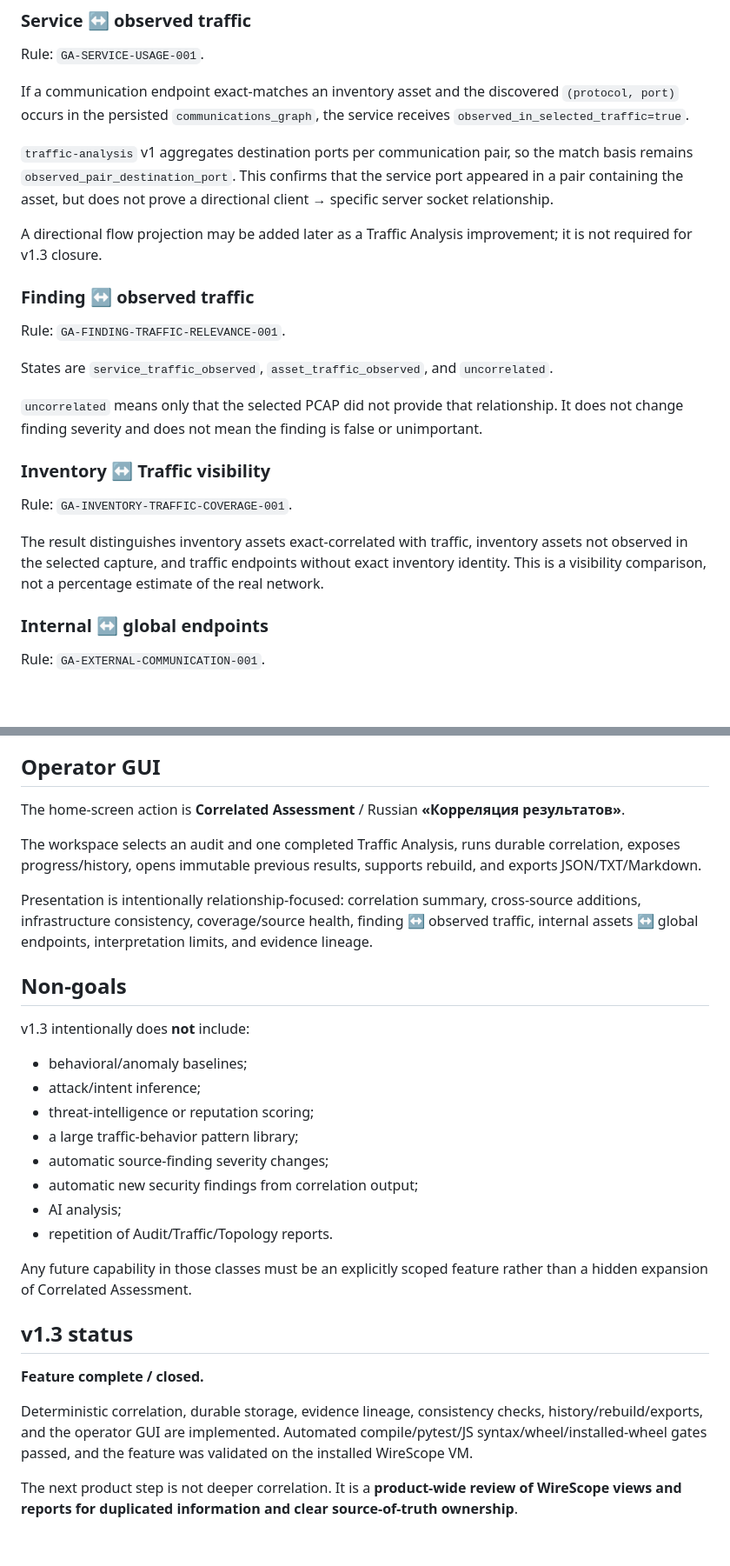
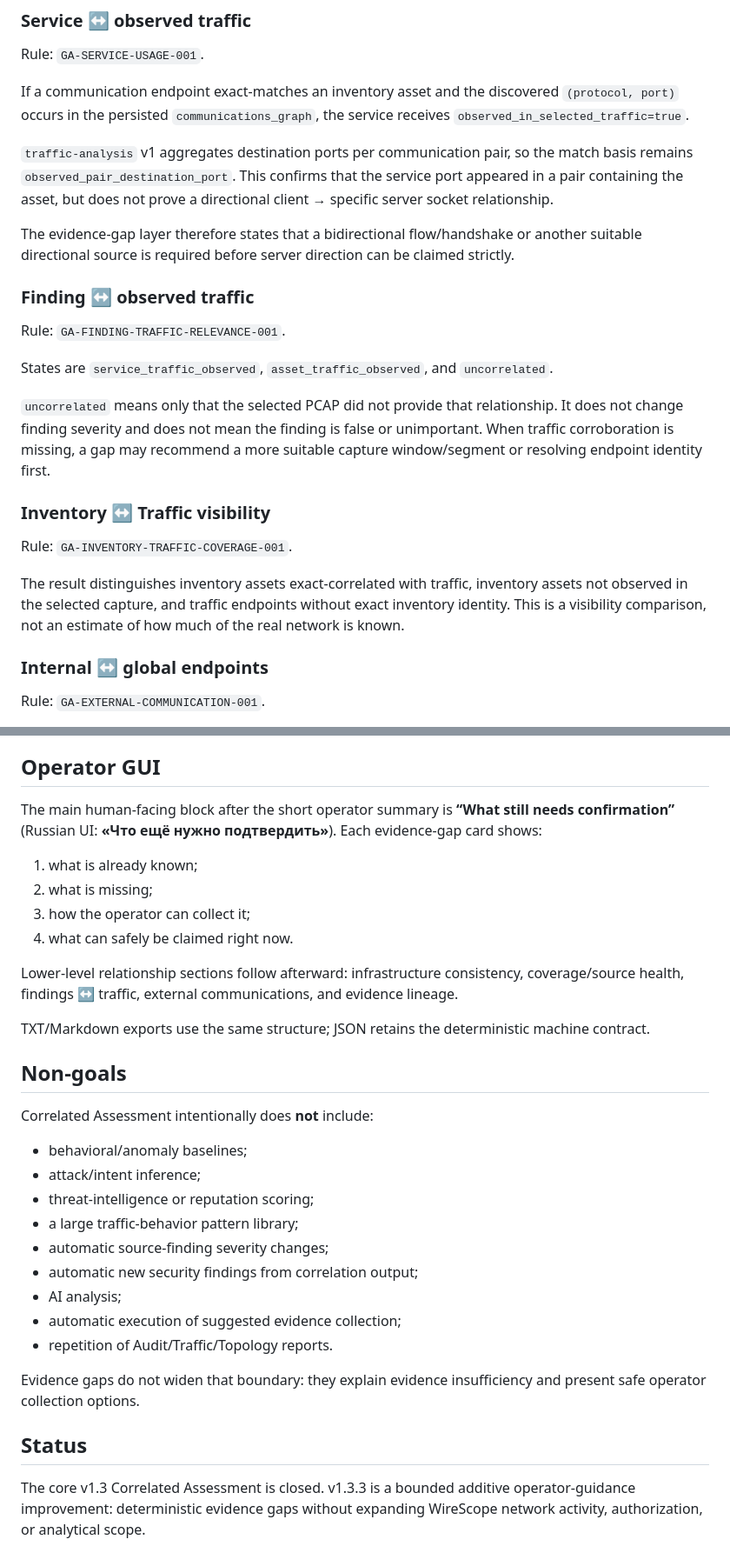
Before and after one commit to kmvkos/wirescope, a Markdown page: docs/en/GLOBAL_ANALYSIS_MODEL.md, 2 parts joined by grey strips. Shown at 87% size. Drawn GitHub-style; blank space fills up the shorter version.

```diff
--- a/docs/en/GLOBAL_ANALYSIS_MODEL.md
+++ b/docs/en/GLOBAL_ANALYSIS_MODEL.md
@@ -58,7 +63,7 @@ If a communication endpoint exact-matches an inventory asset and the discovered
 
 `traffic-analysis` v1 aggregates destination ports per communication pair, so the match basis remains `observed_pair_destination_port`. This confirms that the service port appeared in a pair containing the asset, but does not prove a directional client → specific server socket relationship.
 
-A directional flow projection may be added later as a Traffic Analysis improvement; it is not required for v1.3 closure.
+The evidence-gap layer therefore states that a bidirectional flow/handshake or another suitable directional source is required before server direction can be claimed strictly.
 
 ### Finding ↔ observed traffic
 
@@ -66,13 +71,13 @@ Rule: `GA-FINDING-TRAFFIC-RELEVANCE-001`.
 
 States are `service_traffic_observed`, `asset_traffic_observed`, and `uncorrelated`.
 
-`uncorrelated` means only that the selected PCAP did not provide that relationship. It does not change finding severity and does not mean the finding is false or unimportant.
+`uncorrelated` means only that the selected PCAP did not provide that relationship. It does not change finding severity and does not mean the finding is false or unimportant. When traffic corroboration is missing, a gap may recommend a more suitable capture window/segment or resolving endpoint identity first.
 
 ### Inventory ↔ Traffic visibility
 
 Rule: `GA-INVENTORY-TRAFFIC-COVERAGE-001`.
 
-The result distinguishes inventory assets exact-correlated with traffic, inventory assets not observed in the selected capture, and traffic endpoints without exact inventory identity. This is a visibility comparison, not a percentage estimate of the real network.
+The result distinguishes inventory assets exact-correlated with traffic, inventory assets not observed in the selected capture, and traffic endpoints without exact inventory identity. This is a visibility comparison, not an estimate of how much of the real network is known.
 
 ### Internal ↔ global endpoints
 
@@ -161,15 +211,20 @@ Rebuild creates a new immutable job/artifact with `rebuild_of_job_id`; the previ
 
 ## Operator GUI
 
-The home-screen action is **Correlated Assessment** / Russian **«Корреляция результатов»**.
+The main human-facing block after the short operator summary is **“What still needs confirmation”** (Russian UI: **«Что ещё нужно подтвердить»**). Each evidence-gap card shows:
 
-The workspace selects an audit and one completed Traffic Analysis, runs durable correlation, exposes progress/history, opens immutable previous results, supports rebuild, and exports JSON/TXT/Markdown.
+1. what is already known;
+2. what is missing;
+3. how the operator can collect it;
+4. what can safely be claimed right now.
 
-Presentation is intentionally relationship-focused: correlation summary, cross-source additions, infrastructure consistency, coverage/source health, finding ↔ observed traffic, internal assets ↔ global endpoints, interpretation limits, and evidence lineage.
+Lower-level relationship sections follow afterward: infrastructure consistency, coverage/source health, findings ↔ traffic, external communications, and evidence lineage.
+
+TXT/Markdown exports use the same structure; JSON retains the deterministic machine contract.
 
 ## Non-goals
 
-v1.3 intentionally does **not** include:
+Correlated Assessment intentionally does **not** include:
 
 - behavioral/anomaly baselines;
 - attack/intent inference;
@@ -178,14 +233,11 @@ v1.3 intentionally does **not** include:
 - automatic source-finding severity changes;
 - automatic new security findings from correlation output;
 - AI analysis;
+- automatic execution of suggested evidence collection;
 - repetition of Audit/Traffic/Topology reports.
 
-Any future capability in those classes must be an explicitly scoped feature rather than a hidden expansion of Correlated Assessment.
+Evidence gaps do not widen that boundary: they explain evidence insufficiency and present safe operator collection options.
 
-## v1.3 status
+## Status
 
-**Feature complete / closed.**
-
-Deterministic correlation, durable storage, evidence lineage, consistency checks, history/rebuild/exports, and the operator GUI are implemented. Automated compile/pytest/JS syntax/wheel/installed-wheel gates passed, and the feature was validated on the installed WireScope VM.
-
-The next product step is not deeper correlation. It is a **product-wide review of WireScope views and reports for duplicated information and clear source-of-truth ownership**.
+The core v1.3 Correlated Assessment is closed. v1.3.3 is a bounded additive operator-guidance improvement: deterministic evidence gaps without expanding WireScope network activity, authorization, or analytical scope.
```
Also changed, not shown: other parts of docs/en/GLOBAL_ANALYSIS_MODEL.md (+55 -5 lines).
